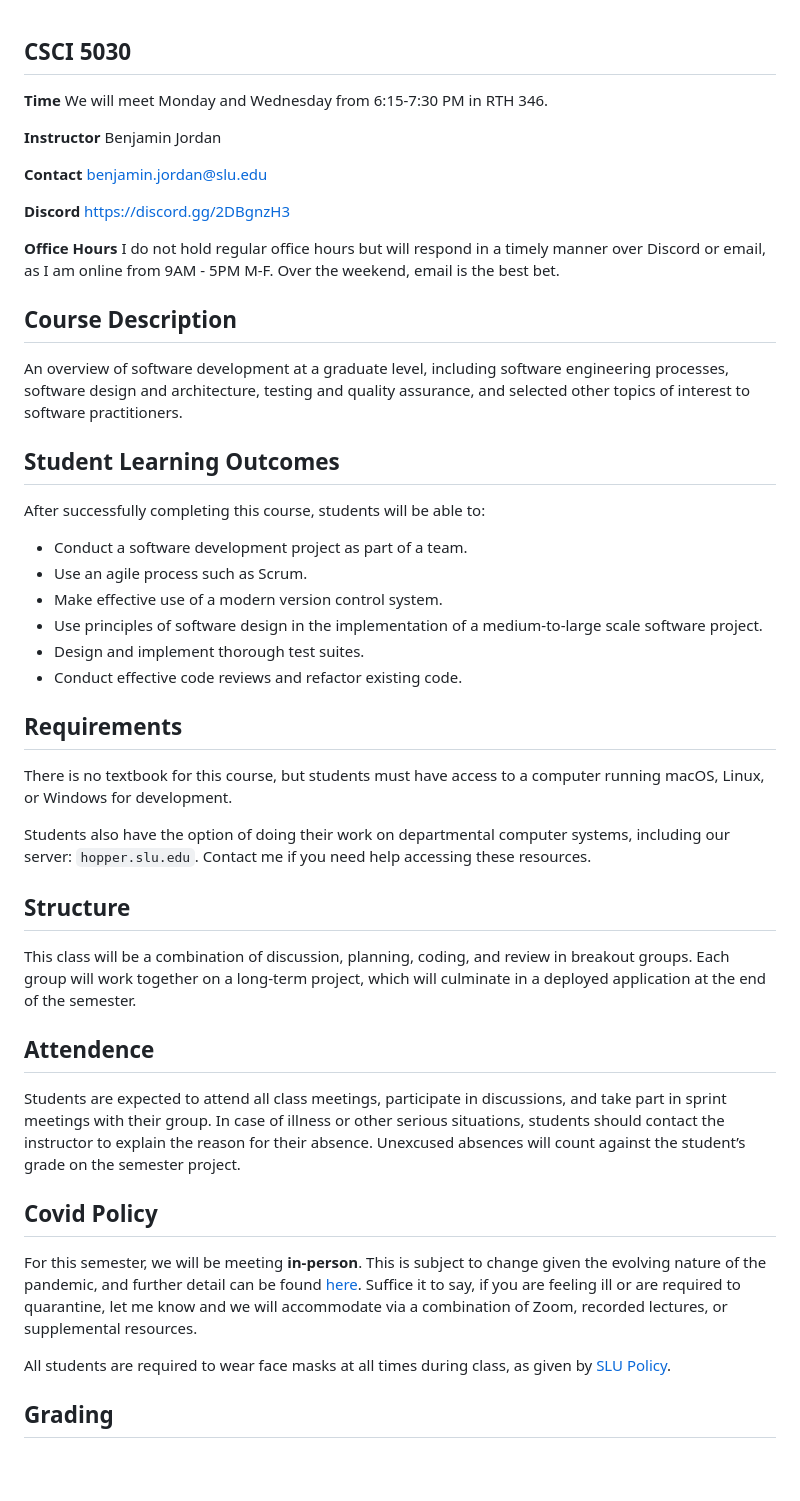
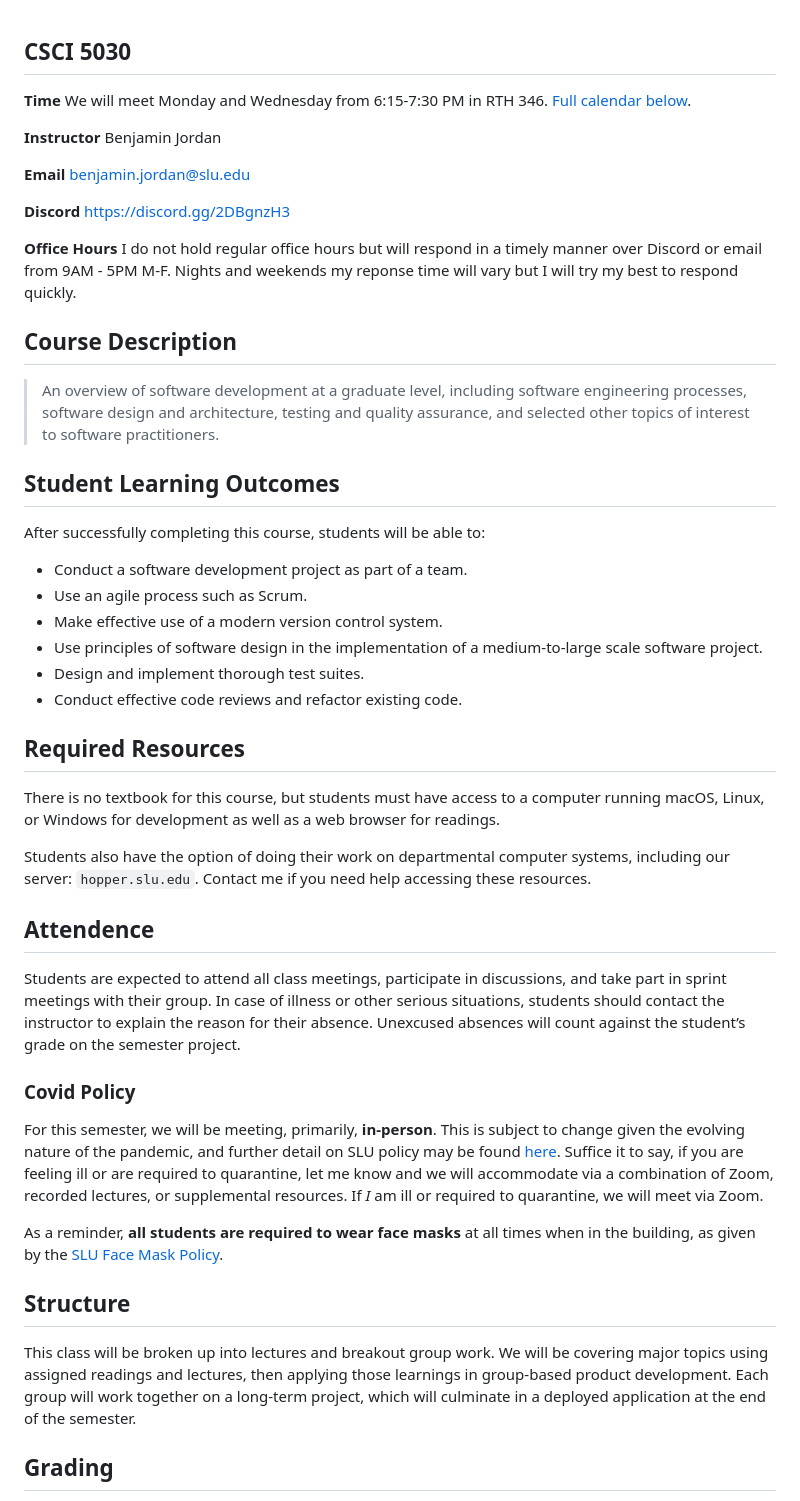
Before and after one commit to thegoldenmule/csci-5030, a Markdown page: notes/syllabus.md, the part around the change printed below. Drawn GitHub-style; blank space fills up the shorter version.

```diff
--- a/notes/syllabus.md
+++ b/notes/syllabus.md
@@ -1,19 +1,19 @@
 
 ## CSCI 5030
 
-**Time** We will meet Monday and Wednesday from 6:15-7:30 PM in RTH 346.
+**Time** We will meet Monday and Wednesday from 6:15-7:30 PM in RTH 346. [Full calendar below](#calendar).
 
 **Instructor** Benjamin Jordan
 
-**Contact** benjamin.jordan@slu.edu
+**Email** benjamin.jordan@slu.edu
 
 **Discord** https://discord.gg/2DBgnzH3
 
-**Office Hours** I do not hold regular office hours but will respond in a timely manner over Discord or email, as I am online from 9AM - 5PM M-F. Over the weekend, email is the best bet.
+**Office Hours** I do not hold regular office hours but will respond in a timely manner over Discord or email from 9AM - 5PM M-F. Nights and weekends my reponse time will vary but I will try my best to respond quickly.
 
 ## Course Description
 
-An overview of software development at a graduate level, including software engineering processes, software design and architecture, testing and quality assurance, and selected other topics of interest to software practitioners.
+> An overview of software development at a graduate level, including software engineering processes, software design and architecture, testing and quality assurance, and selected other topics of interest to software practitioners.
 
 ## Student Learning Outcomes
 
@@ -26,25 +26,25 @@ After successfully completing this course, students will be able to:
 - Design and implement thorough test suites.
 - Conduct effective code reviews and refactor existing code.
 
-## Requirements
+## Required Resources
 
-There is no textbook for this course, but students must have access to a computer running macOS, Linux, or Windows for development.
+There is no textbook for this course, but students must have access to a computer running macOS, Linux, or Windows for development as well as a web browser for readings.
 
 Students also have the option of doing their work on departmental computer systems, including our server: `hopper.slu.edu`. Contact me if you need help accessing these resources.
-
-## Structure
-
-This class will be a combination of discussion, planning, coding, and review in breakout groups. Each group will work together on a long-term project, which will culminate in a deployed application at the end of the semester.
 
 ## Attendence
 
 Students are expected to attend all class meetings, participate in discussions, and take part in sprint meetings with their group. In case of illness or other serious situations, students should contact the instructor to explain the reason for their absence. Unexcused absences will count against the student’s grade on the semester project.
 
-## Covid Policy
+### Covid Policy
 
-For this semester, we will be meeting **in-person**. This is subject to change given the evolving nature of the pandemic, and further detail can be found [here](https://www.slu.edu/provost/faculty-affairs/teaching-resources-for-faculty/course-syllabus-information/syllabus-statements/syllabus-stmt_in-class-attendance-and-participation.docx). Suffice it to say, if you are feeling ill or are required to quarantine, let me know and we will accommodate via a combination of Zoom, recorded lectures, or supplemental resources.
+For this semester, we will be meeting, primarily, **in-person**. This is subject to change given the evolving nature of the pandemic, and further detail on  SLU policy may be found [here](https://www.slu.edu/provost/faculty-affairs/teaching-resources-for-faculty/course-syllabus-information/syllabus-statements/syllabus-stmt_in-class-attendance-and-participation.docx). Suffice it to say, if you are feeling ill or are required to quarantine, let me know and we will accommodate via a combination of Zoom, recorded lectures, or supplemental resources. If _I_ am ill or required to quarantine, we will meet via Zoom.
 
-All students are required to wear face masks at all times during class, as given by [SLU Policy](https://www.slu.edu/provost/faculty-affairs/teaching-resources-for-faculty/course-syllabus-information/syllabus-statements/syllabus-stmt_face-masks.docx).
+As a reminder, **all students are required to wear face masks** at all times when in the building, as given by the [SLU Face Mask Policy](https://www.slu.edu/provost/faculty-affairs/teaching-resources-for-faculty/course-syllabus-information/syllabus-statements/syllabus-stmt_face-masks.docx).
+
+## Structure
+
+This class will be broken up into lectures and breakout group work. We will be covering major topics using assigned readings and lectures, then applying those learnings in group-based product development. Each group will work together on a long-term project, which will culminate in a deployed application at the end of the semester.
 
 ## Grading
 
```
Also changed, not shown: other parts of notes/syllabus.md (+17 -13 lines), notes/topics.png.
